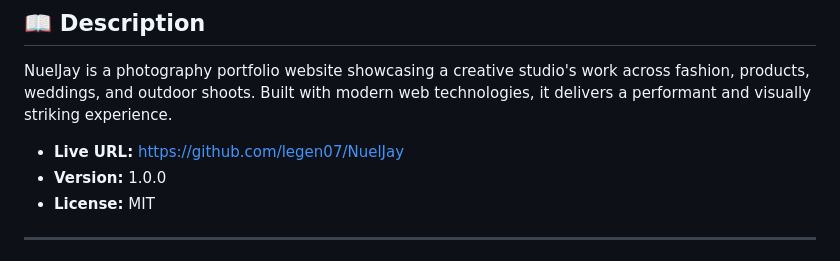
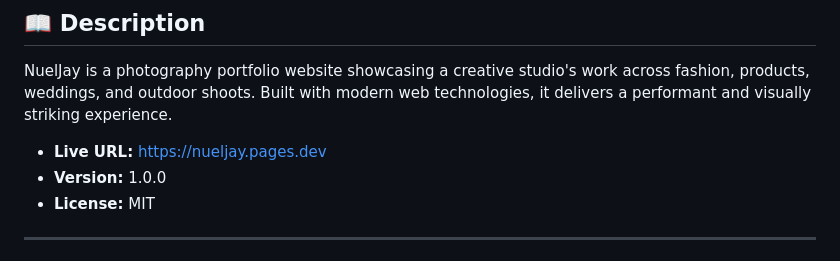
Before and after one commit to legen07/NuelJay, a Markdown page: README.md, the part around the change. GitHub-like rendering.

Commit message:
feat: Adding the Domain into the README.

```diff
--- a/README.md
+++ b/README.md
@@ -13,7 +13,7 @@
 
 NuelJay is a photography portfolio website showcasing a creative studio's work across fashion, products, weddings, and outdoor shoots. Built with modern web technologies, it delivers a performant and visually striking experience.
 
-- **Live URL:** [https://github.com/legen07/NuelJay](https://github.com/legen07/NuelJay)
+- **Live URL:** [https://nueljay.pages.dev](https://nueljay.pages.dev)
 - **Version:** 1.0.0
 - **License:** MIT
 
```
